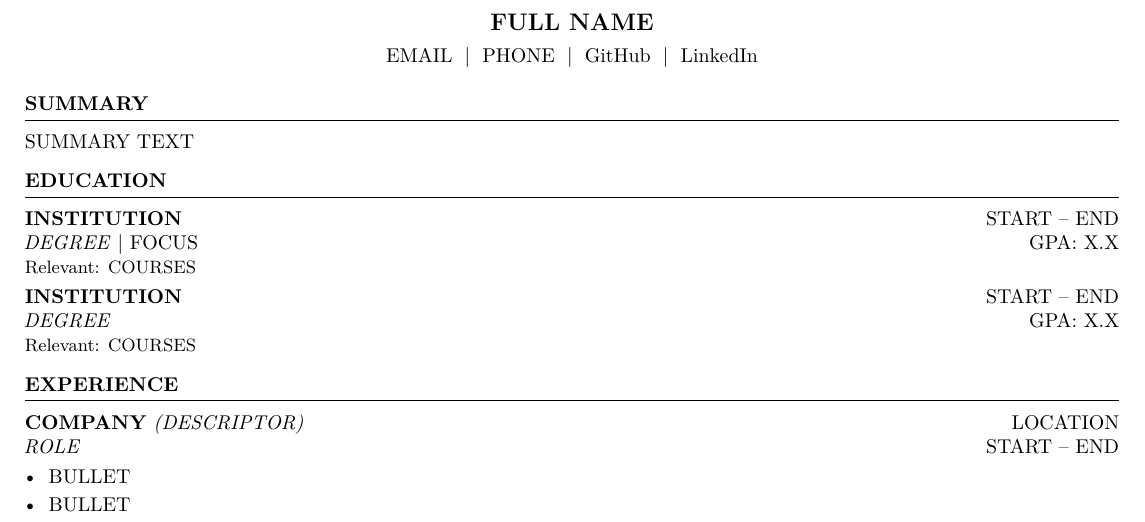
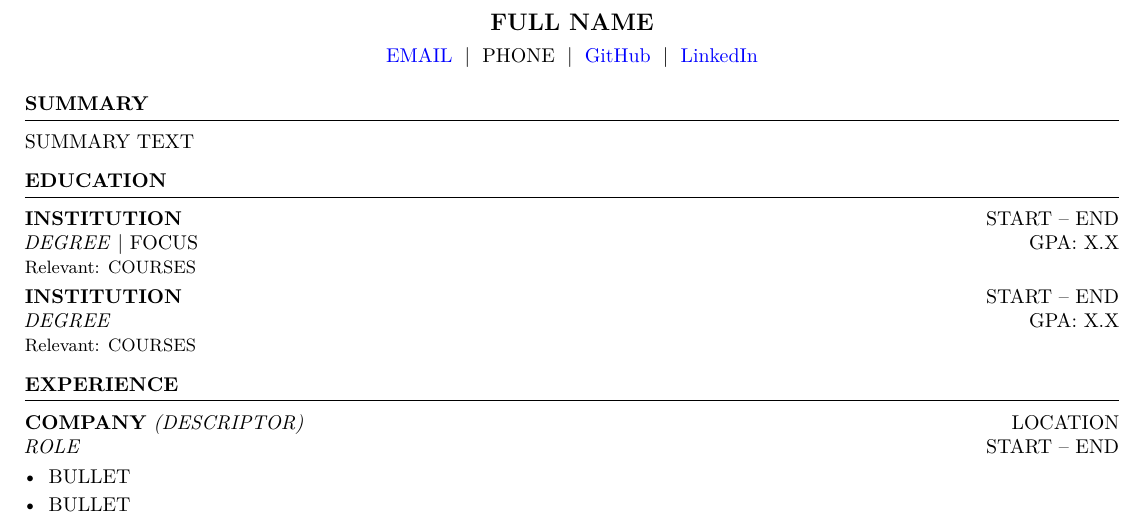
Before and after one commit to VijayKumarPrakash/resume-system, a LaTeX document (template.tex): part of the page, cut so that both start at the same text. Compiled offline with pdfLaTeX.

```diff
--- a/template.tex
+++ b/template.tex
@@ -11,7 +14,7 @@
   right=0.45in
 ]{geometry}
 
-\usepackage[hidelinks]{hyperref}
+\usepackage[colorlinks=true, urlcolor=blue, linkcolor=black, citecolor=black]{hyperref}
 \usepackage{enumitem}
 \usepackage{titlesec}
 \usepackage[T1]{fontenc}
```
Also changed, not shown: template.tex (7 more changed lines).
